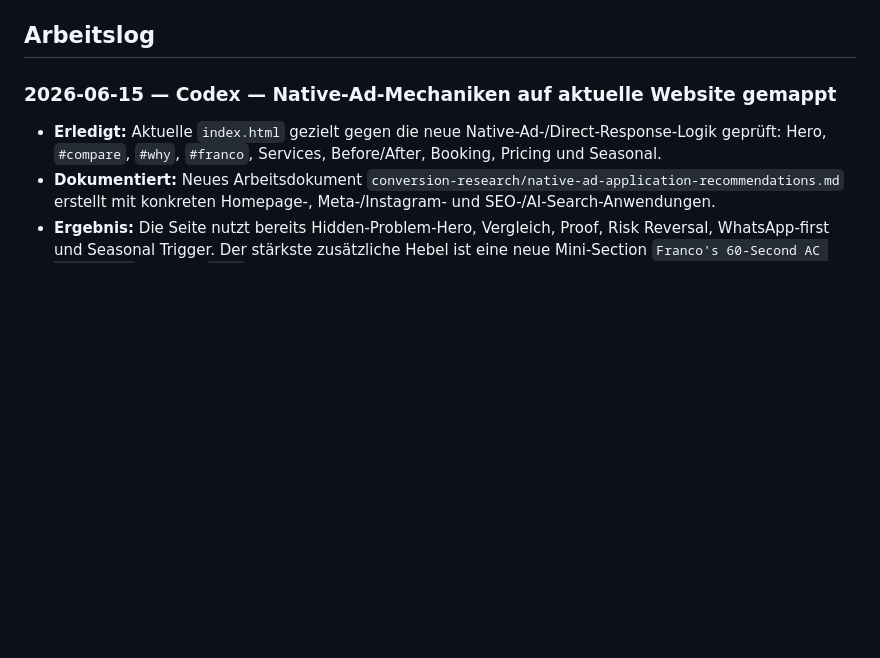
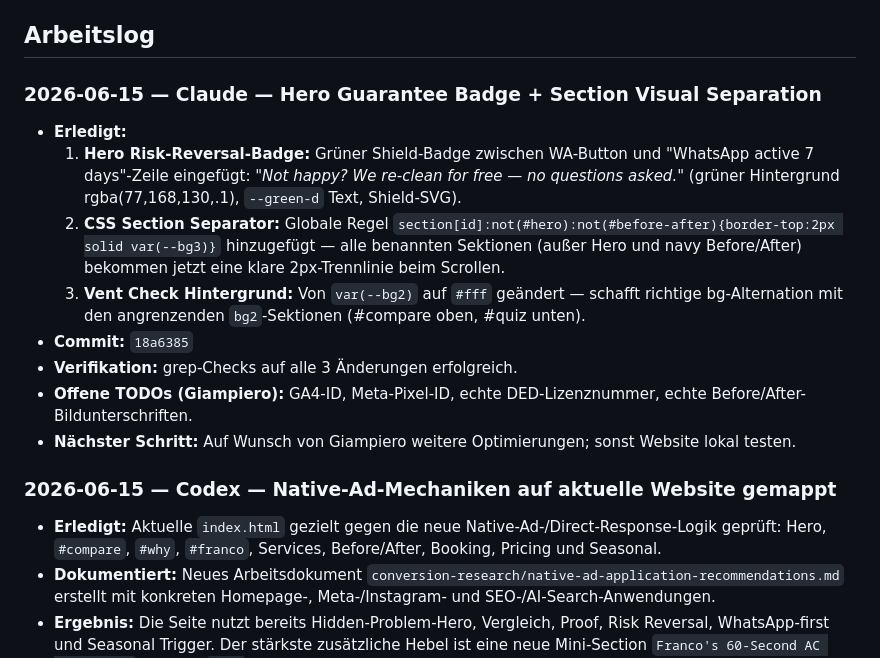
Before and after one commit to Proaqua/proaqua-website, a Markdown page: MEMORY.md, the part around the change. Rendered like a GitHub page; blank space fills up the shorter version.

Commit message:
MEMORY.md: log hero badge + section separation (commit 18a6385)

```diff
--- a/MEMORY.md
+++ b/MEMORY.md
@@ -30,6 +30,16 @@
 - [x] **Positionierungs-These FINAL (13.06.2026, mit Giampiero abgestimmt):** Persönlicher Spezialist (Franco als Gesicht) + Krankenhaus-Standard zum fairen Festpreis. B2B/Property als eigene Sektion, NICHT in der Hauptbotschaft. EN-Kurzform: "Hospital-grade cleaning at family-fair fixed prices. One team, one face you know — proof on every job."
 
 ## Arbeitslog
+
+### 2026-06-15 — Claude — Hero Guarantee Badge + Section Visual Separation
+- **Erledigt:**
+  1. **Hero Risk-Reversal-Badge:** Grüner Shield-Badge zwischen WA-Button und "WhatsApp active 7 days"-Zeile eingefügt: *"Not happy? We re-clean for free — no questions asked."* (grüner Hintergrund rgba(77,168,130,.1), `--green-d` Text, Shield-SVG).
+  2. **CSS Section Separator:** Globale Regel `section[id]:not(#hero):not(#before-after){border-top:2px solid var(--bg3)}` hinzugefügt — alle benannten Sektionen (außer Hero und navy Before/After) bekommen jetzt eine klare 2px-Trennlinie beim Scrollen.
+  3. **Vent Check Hintergrund:** Von `var(--bg2)` auf `#fff` geändert — schafft richtige bg-Alternation mit den angrenzenden `bg2`-Sektionen (#compare oben, #quiz unten).
+- **Commit:** `18a6385`
+- **Verifikation:** grep-Checks auf alle 3 Änderungen erfolgreich.
+- **Offene TODOs (Giampiero):** GA4-ID, Meta-Pixel-ID, echte DED-Lizenznummer, echte Before/After-Bildunterschriften.
+- **Nächster Schritt:** Auf Wunsch von Giampiero weitere Optimierungen; sonst Website lokal testen.
 
 ### 2026-06-15 — Codex — Native-Ad-Mechaniken auf aktuelle Website gemappt
 - **Erledigt:** Aktuelle `index.html` gezielt gegen die neue Native-Ad-/Direct-Response-Logik geprüft: Hero, `#compare`, `#why`, `#franco`, Services, Before/After, Booking, Pricing und Seasonal.
```
